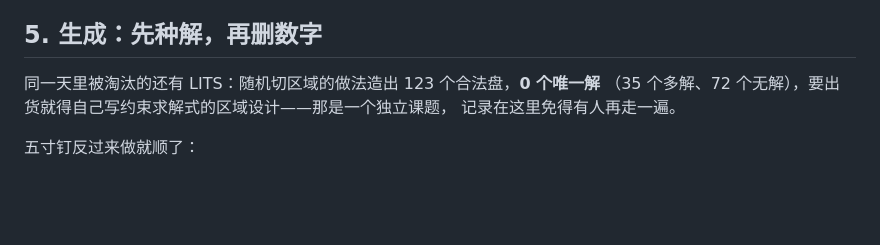
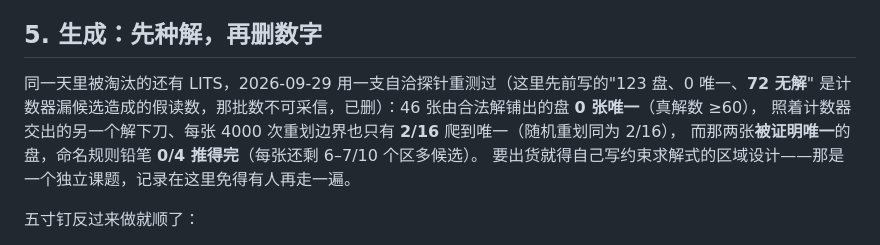
Before and after one commit to z-biz-game/z-biz-game-slant-cos, a Markdown page: DESIGN.md, the part around the change. Rendered like a GitHub page; blank space fills up the shorter version.

Commit message:
docs(slant): LITS 淘汰记录换成 2026-09-29 自洽探针的实测数
旧读数"123 盘 / 0 唯一 / 72 无解"里的 72 张"无解"是计数器漏候选（S/Z 骨牌的包围盒
左上角会落在隔壁区，候选锚点只扫本区格就收不到它）造成的假读数，不可采信，已删。
重测：46 张由合法解铺出的盘 0 张唯一（真解数 >=60）；照着计数器交出的另一个解下刀、
每张 4000 次重划边界 2/16 到唯一（随机重划同样 2/16）；那两张被证明唯一的盘铅笔 0/4 推得完。

```diff
--- a/DESIGN.md
+++ b/DESIGN.md
@@ -62,9 +62,11 @@
 
 ## 5. 生成：先种解，再删数字
 
-同一天里被淘汰的还有 LITS：随机切区域的做法造出 123 个合法盘，**0 个唯一解**
-（35 个多解、72 个无解），要出货就得自己写约束求解式的区域设计——那是一个独立课题，
-记录在这里免得有人再走一遍。
+同一天里被淘汰的还有 LITS，2026-09-29 用一支自洽探针重测过（这里先前写的"123 盘、0 唯一、**72 无解**"
+是计数器漏候选造成的假读数，那批数不可采信，已删）：46 张由合法解铺出的盘 **0 张唯一**（真解数 ≥60），
+照着计数器交出的另一个解下刀、每张 4000 次重划边界也只有 **2/16** 爬到唯一（随机重划同为 2/16），
+而那两张**被证明唯一**的盘，命名规则铅笔 **0/4 推得完**（每张还剩 6–7/10 个区多候选）。
+要出货就得自己写约束求解式的区域设计——那是一个独立课题，记录在这里免得有人再走一遍。
 
 五寸钉反过来做就顺了：
 
```
